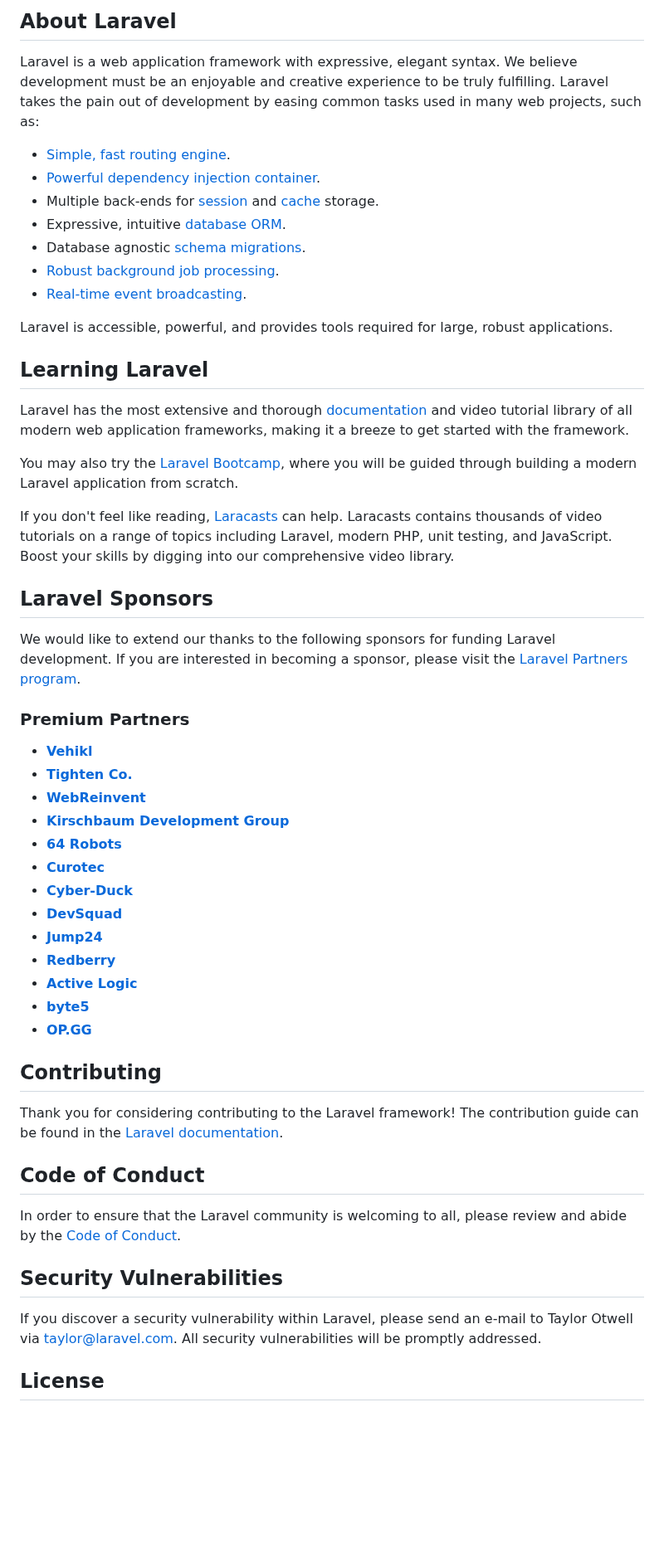
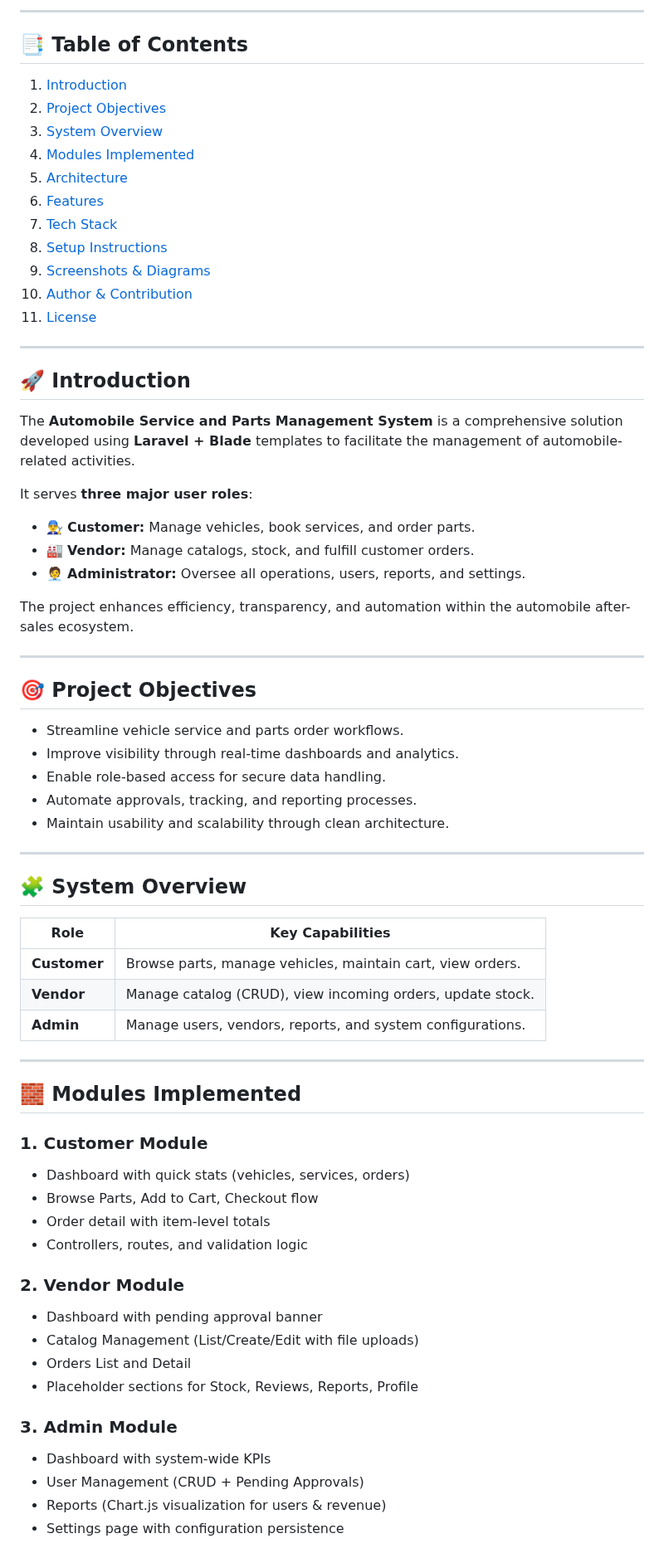
Before and after one commit to AshenHirantha/Auto-Service-Platform, a Markdown page: README.md, the part around one of its changes. Shown at 83% size. Rendered like a GitHub page; blank space fills up the shorter version.

```diff
--- a/README.md
+++ b/README.md
@@ -9,57 +4,72 @@
 
-## About Laravel
+---
 
-Laravel is a web application framework with expressive, elegant syntax. We believe development must be an enjoyable and creative experience to be truly fulfilling. Laravel takes the pain out of development by easing common tasks used in many web projects, such as:
+## 📑 Table of Contents
+1. [Introduction](#-introduction)
+2. [Project Objectives](#-project-objectives)
+3. [System Overview](#-system-overview)
+4. [Modules Implemented](#-modules-implemented)
+5. [Architecture](#-architecture)
+6. [Features](#-features)
+7. [Tech Stack](#-tech-stack)
+8. [Setup Instructions](#-setup-instructions)
+9. [Screenshots & Diagrams](#-screenshots--diagrams)
+10. [Author & Contribution](#-author--contribution)
+11. [License](#-license)
 
-- [Simple, fast routing engine](https://laravel.com/docs/routing).
-- [Powerful dependency injection container](https://laravel.com/docs/container).
-- Multiple back-ends for [session](https://laravel.com/docs/session) and [cache](https://laravel.com/docs/cache) storage.
-- Expressive, intuitive [database ORM](https://laravel.com/docs/eloquent).
-- Database agnostic [schema migrations](https://laravel.com/docs/migrations).
-- [Robust background job processing](https://laravel.com/docs/queues).
-- [Real-time event broadcasting](https://laravel.com/docs/broadcasting).
+---
 
-Laravel is accessible, powerful, and provides tools required for large, robust applications.
+## 🚀 Introduction
 
-## Learning Laravel
+The **Automobile Service and Parts Management System** is a comprehensive solution developed using **Laravel + Blade** templates to facilitate the management of automobile-related activities.
 
-Laravel has the most extensive and thorough [documentation](https://laravel.com/docs) and video tutorial library of all modern web application frameworks, making it a breeze to get started with the framework.
+It serves **three major user roles**:
 
-You may also try the [Laravel Bootcamp](https://bootcamp.laravel.com), where you will be guided through building a modern Laravel application from scratch.
+- 👨‍🔧 **Customer:** Manage vehicles, book services, and order parts.
+- 🏭 **Vendor:** Manage catalogs, stock, and fulfill customer orders.
+- 🧑‍💼 **Administrator:** Oversee all operations, users, reports, and settings.
 
-If you don't feel like reading, [Laracasts](https://laracasts.com) can help. Laracasts contains thousands of video tutorials on a range of topics including Laravel, modern PHP, unit testing, and JavaScript. Boost your skills by digging into our comprehensive video library.
+The project enhances efficiency, transparency, and automation within the automobile after-sales ecosystem.
 
-## Laravel Sponsors
+---
 
-We would like to extend our thanks to the following sponsors for funding Laravel development. If you are interested in becoming a sponsor, please visit the [Laravel Partners program](https://partners.laravel.com).
+## 🎯 Project Objectives
 
-### Premium Partners
+- Streamline vehicle service and parts order workflows.
+- Improve visibility through real-time dashboards and analytics.
+- Enable role-based access for secure data handling.
+- Automate approvals, tracking, and reporting processes.
+- Maintain usability and scalability through clean architecture.
 
-- **[Vehikl](https://vehikl.com/)**
-- **[Tighten Co.](https://tighten.co)**
-- **[WebReinvent](https://webreinvent.com/)**
-- **[Kirschbaum Development Group](https://kirschbaumdevelopment.com)**
-- **[64 Robots](https://64robots.com)**
-- **[Curotec](https://www.curotec.com/services/technologies/laravel/)**
-- **[Cyber-Duck](https://cyber-duck.co.uk)**
-- **[DevSquad](https://devsquad.com/hire-laravel-developers)**
-- **[Jump24](https://jump24.co.uk)**
-- **[Redberry](https://redberry.international/laravel/)**
-- **[Active Logic](https://activelogic.com)**
-- **[byte5](https://byte5.de)**
-- **[OP.GG](https://op.gg)**
+---
 
-## Contributing
+## 🧩 System Overview
 
-Thank you for considering contributing to the Laravel framework! The contribution guide can be found in the [Laravel documentation](https://laravel.com/docs/contributions).
+| **Role** | **Key Capabilities** |
+|-----------|----------------------|
+| **Customer** | Browse parts, manage vehicles, maintain cart, view orders. |
+| **Vendor** | Manage catalog (CRUD), view incoming orders, update stock. |
+| **Admin** | Manage users, vendors, reports, and system configurations. |
 
-## Code of Conduct
+---
 
-In order to ensure that the Laravel community is welcoming to all, please review and abide by the [Code of Conduct](https://laravel.com/docs/contributions#code-of-conduct).
+## 🧱 Modules Implemented
 
-## Security Vulnerabilities
+### 1. **Customer Module**
+- Dashboard with quick stats (vehicles, services, orders)
+- Browse Parts, Add to Cart, Checkout flow
+- Order detail with item-level totals
+- Controllers, routes, and validation logic
 
-If you discover a security vulnerability within Laravel, please send an e-mail to Taylor Otwell via [taylor@laravel.com](mailto:taylor@laravel.com). All security vulnerabilities will be promptly addressed.
+### 2. **Vendor Module**
+- Dashboard with pending approval banner
+- Catalog Management (List/Create/Edit with file uploads)
+- Orders List and Detail
+- Placeholder sections for Stock, Reviews, Reports, Profile
 
-## License
+### 3. **Admin Module**
+- Dashboard with system-wide KPIs
+- User Management (CRUD + Pending Approvals)
+- Reports (Chart.js visualization for users & revenue)
+- Settings page with configuration persistence
 
```
Also changed, not shown: other parts of README.md (+110 -8 lines).
